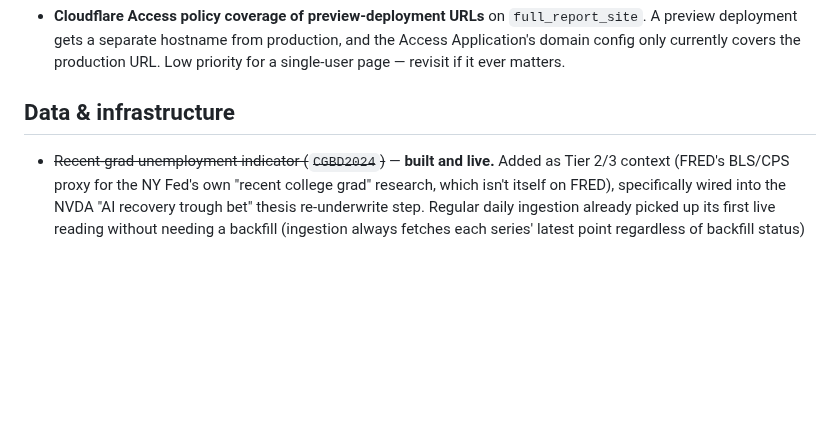
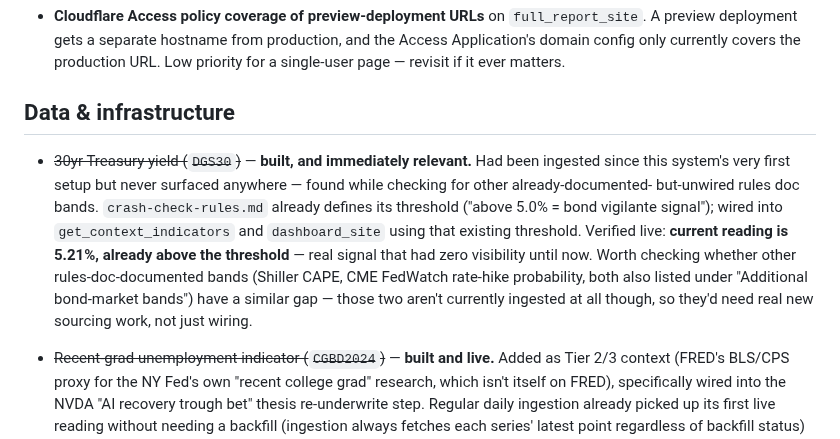
Before and after one commit to asud-code-repo/market_sentiment_analyzer, a Markdown page: BACKLOG.md, the part around the change. GitHub-like rendering; blank space fills up the shorter version.

Commit message:
Log DGS30 in BACKLOG.md, flag possible similar gaps
Matches 8f6dd05. Current 30yr yield (5.21%) is already above the
bond-vigilante threshold it was never checked against before. Noted
Shiller CAPE and CME FedWatch as two other rules-doc-documented bands
that would need new sourcing (not already ingested like DGS30 was).

Co-Authored-By: Claude Sonnet 5 <noreply@anthropic.com>

```diff
--- a/BACKLOG.md
+++ b/BACKLOG.md
@@ -13,6 +13,20 @@ full history of what was built and how lives in project memory, not here.
   if it ever matters.
 
 ## Data & infrastructure
+
+- ~~30yr Treasury yield (`DGS30`)~~ — **built, and immediately relevant.**
+  Had been ingested since this system's very first setup but never
+  surfaced anywhere — found while checking for other already-documented-
+  but-unwired rules doc bands. `crash-check-rules.md` already defines its
+  threshold ("above 5.0% = bond vigilante signal"); wired into
+  `get_context_indicators` and `dashboard_site` using that existing
+  threshold. Verified live: **current reading is 5.21%, already above the
+  threshold** — real signal that had zero visibility until now. Worth
+  checking whether other rules-doc-documented bands (Shiller CAPE, CME
+  FedWatch rate-hike probability, both also listed under "Additional
+  bond-market bands") have a similar gap — those two aren't currently
+  ingested at all though, so they'd need real new sourcing work, not just
+  wiring.
 
 - ~~Recent-grad unemployment indicator (`CGBD2024`)~~ — **built and live.**
   Added as Tier 2/3 context (FRED's BLS/CPS proxy for the NY Fed's own
```
